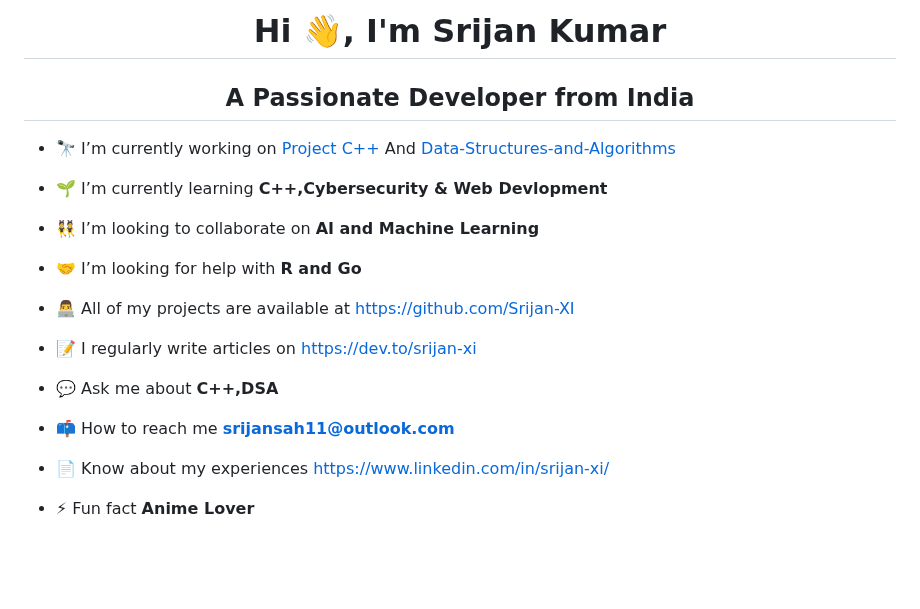
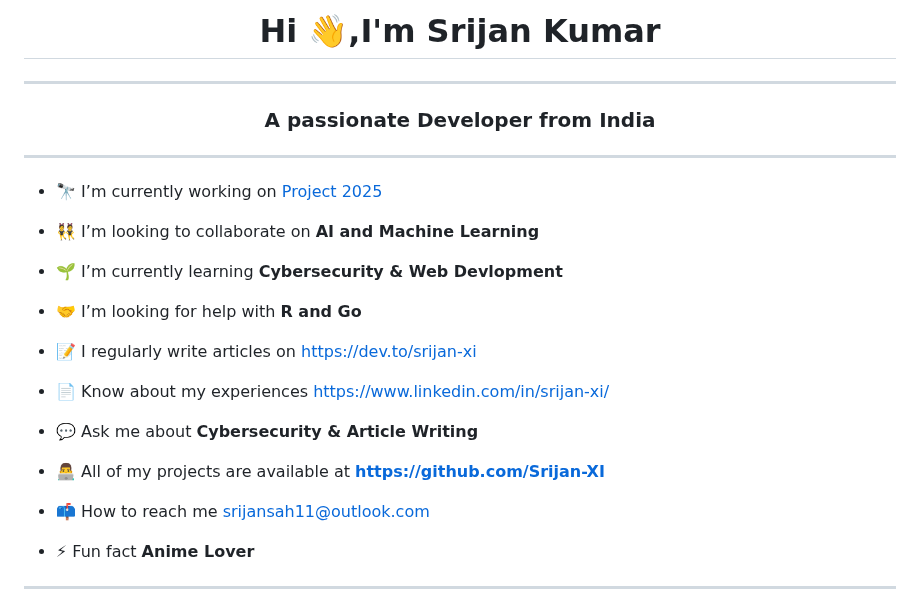
Before and after one commit to Srijan-XI/Srijan-XI, a Markdown page: README.md, the part around one of its changes. GitHub-like rendering; blank space fills up the shorter version.

```diff
--- a/README.md
+++ b/README.md
@@ -1,26 +1,30 @@
-<h1 align="center">Hi 👋, I'm Srijan Kumar </h1>
-<h2 align="center">A Passionate Developer from India</h2>
+<h1 align="center">Hi 👋,I'm Srijan Kumar</h1>
 
+-----
 
+<h3 align="center">A passionate Developer from India</h3>
 
-- 🔭 I’m currently working on [Project C++](https://github.com/srijan1110/Project-C-plus) And [Data-Structures-and-Algorithms](https://github.com/srijan1110/Data-Structures-and-Algorithms.git)
+----
 
-- 🌱 I’m currently learning **C++,Cybersecurity & Web Devlopment**
+- 🔭 I’m currently working on [Project 2025](https://github.com/Srijan-XI/Project-2025)
 
 - 👯 I’m looking to collaborate on **AI and Machine Learning**
 
+- 🌱 I’m currently learning **Cybersecurity & Web Devlopment**
+
 - 🤝 I’m looking for help with **R and Go**
-
-- 👨‍💻 All of my projects are available at [https://github.com/Srijan-XI](https://github.com/Srijan-XI/Srijan-XI)
 
 - 📝 I regularly write articles on [https://dev.to/srijan-xi](https://dev.to/srijan-xi)
 
- - 💬 Ask me about **C++,DSA**
+- 📄 Know about my experiences [https://www.linkedin.com/in/srijan-xi/](https://www.linkedin.com/in/srijan-xi/)
 
- - 📫 How to reach me **srijansah11@outlook.com**
+- 💬 Ask me about **Cybersecurity & Article Writing**
 
- - 📄 Know about my experiences [https://www.linkedin.com/in/srijan-xi/](https://www.linkedin.com/in/srijan-xi/)
+- 👨‍💻 All of my projects are available at **https://github.com/Srijan-XI**
+
+- 📫 How to reach me [srijansah11@outlook.com](srijansah11@outlook.com)
 
 - ⚡ Fun fact **Anime Lover**
 
+----
 
```
Also changed, not shown: other parts of README.md (+8 -4 lines).
